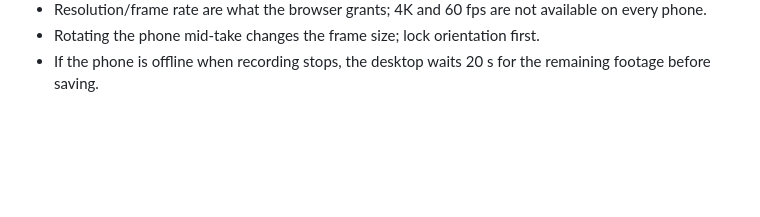
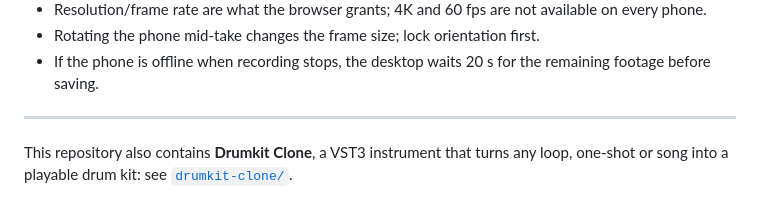
Before and after one commit to Bawmer/Bawmer, a Markdown page: README.md, the part around the change. Drawn GitHub-style; blank space fills up the shorter version.

```diff
--- a/README.md
+++ b/README.md
@@ -76,3 +76,7 @@ npm run test:e2e       # full flow in real browsers with simulated devices (need
 - Rotating the phone mid-take changes the frame size; lock orientation first.
 - If the phone is offline when recording stops, the desktop waits 20 s for the
   remaining footage before saving.
+
+---
+
+This repository also contains **Drumkit Clone**, a VST3 instrument that turns any loop, one-shot or song into a playable drum kit: see [`drumkit-clone/`](drumkit-clone/README.md).
```
Also changed, not shown: drumkit-clone/README.md (added, +83 -0 lines), drumkit-clone/docs/screenshot.png (added), 10 other files.
